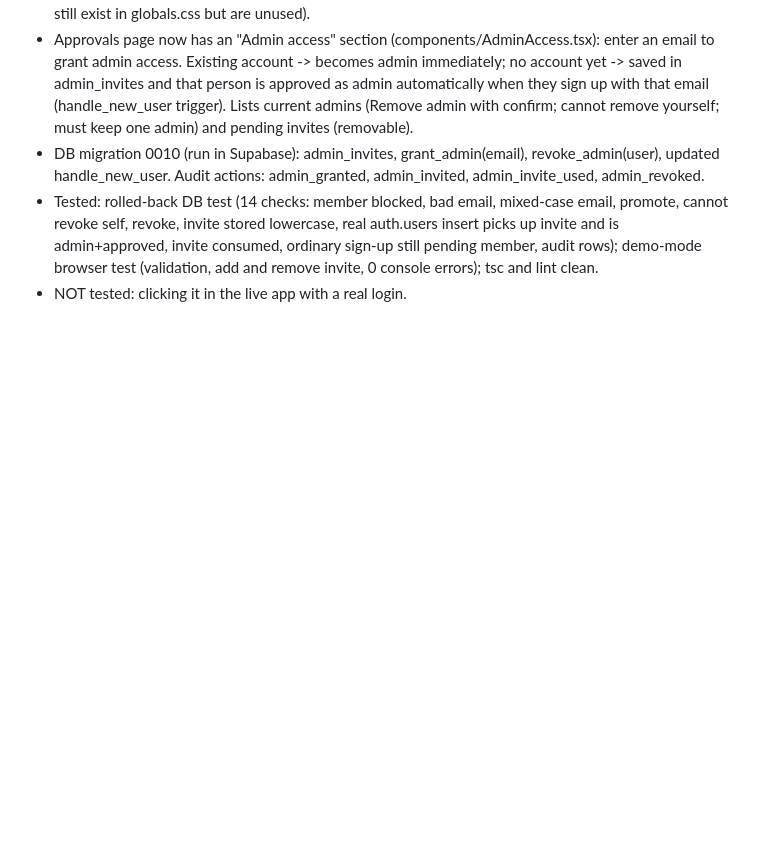
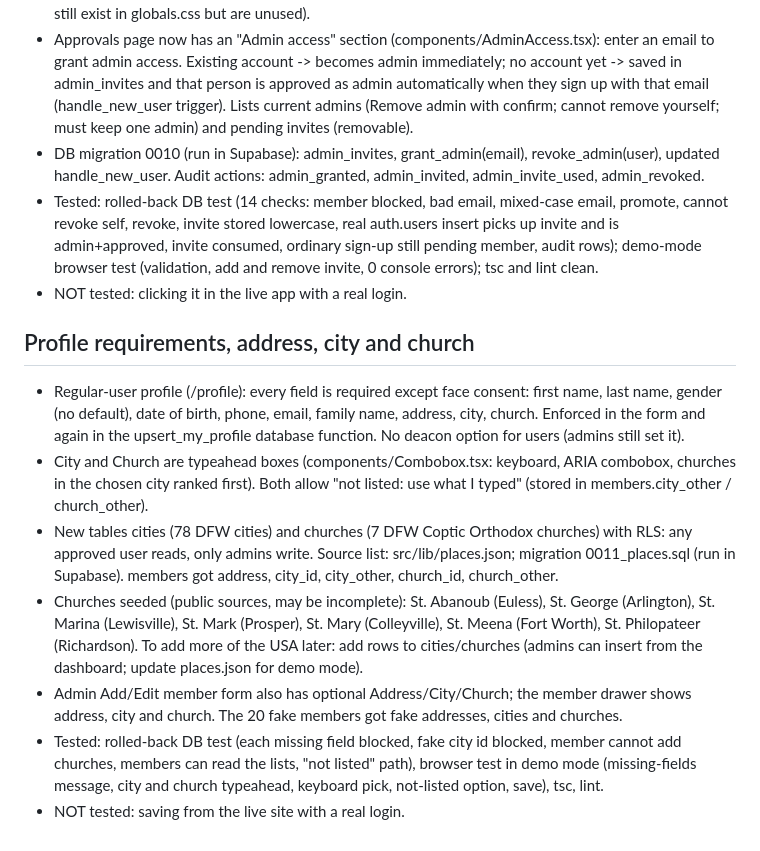
Before and after one commit to morcosfady/kanisa-checkin, a Markdown page: docs/HANDOFF.md, the part around the change. Rendered like a GitHub page; blank space fills up the shorter version.

Commit message:
Handoff: required profile fields, city and church lists

```diff
--- a/docs/HANDOFF.md
+++ b/docs/HANDOFF.md
@@ -95,3 +95,12 @@
 - DB migration 0010 (run in Supabase): admin_invites, grant_admin(email), revoke_admin(user), updated handle_new_user. Audit actions: admin_granted, admin_invited, admin_invite_used, admin_revoked.
 - Tested: rolled-back DB test (14 checks: member blocked, bad email, mixed-case email, promote, cannot revoke self, revoke, invite stored lowercase, real auth.users insert picks up invite and is admin+approved, invite consumed, ordinary sign-up still pending member, audit rows); demo-mode browser test (validation, add and remove invite, 0 console errors); tsc and lint clean.
 - NOT tested: clicking it in the live app with a real login.
+
+## Profile requirements, address, city and church
+- Regular-user profile (/profile): every field is required except face consent: first name, last name, gender (no default), date of birth, phone, email, family name, address, city, church. Enforced in the form and again in the upsert_my_profile database function. No deacon option for users (admins still set it).
+- City and Church are typeahead boxes (components/Combobox.tsx: keyboard, ARIA combobox, churches in the chosen city ranked first). Both allow "not listed: use what I typed" (stored in members.city_other / church_other).
+- New tables cities (78 DFW cities) and churches (7 DFW Coptic Orthodox churches) with RLS: any approved user reads, only admins write. Source list: src/lib/places.json; migration 0011_places.sql (run in Supabase). members got address, city_id, city_other, church_id, church_other.
+- Churches seeded (public sources, may be incomplete): St. Abanoub (Euless), St. George (Arlington), St. Marina (Lewisville), St. Mark (Prosper), St. Mary (Colleyville), St. Meena (Fort Worth), St. Philopateer (Richardson). To add more of the USA later: add rows to cities/churches (admins can insert from the dashboard; update places.json for demo mode).
+- Admin Add/Edit member form also has optional Address/City/Church; the member drawer shows address, city and church. The 20 fake members got fake addresses, cities and churches.
+- Tested: rolled-back DB test (each missing field blocked, fake city id blocked, member cannot add churches, members can read the lists, "not listed" path), browser test in demo mode (missing-fields message, city and church typeahead, keyboard pick, not-listed option, save), tsc, lint.
+- NOT tested: saving from the live site with a real login.
```
